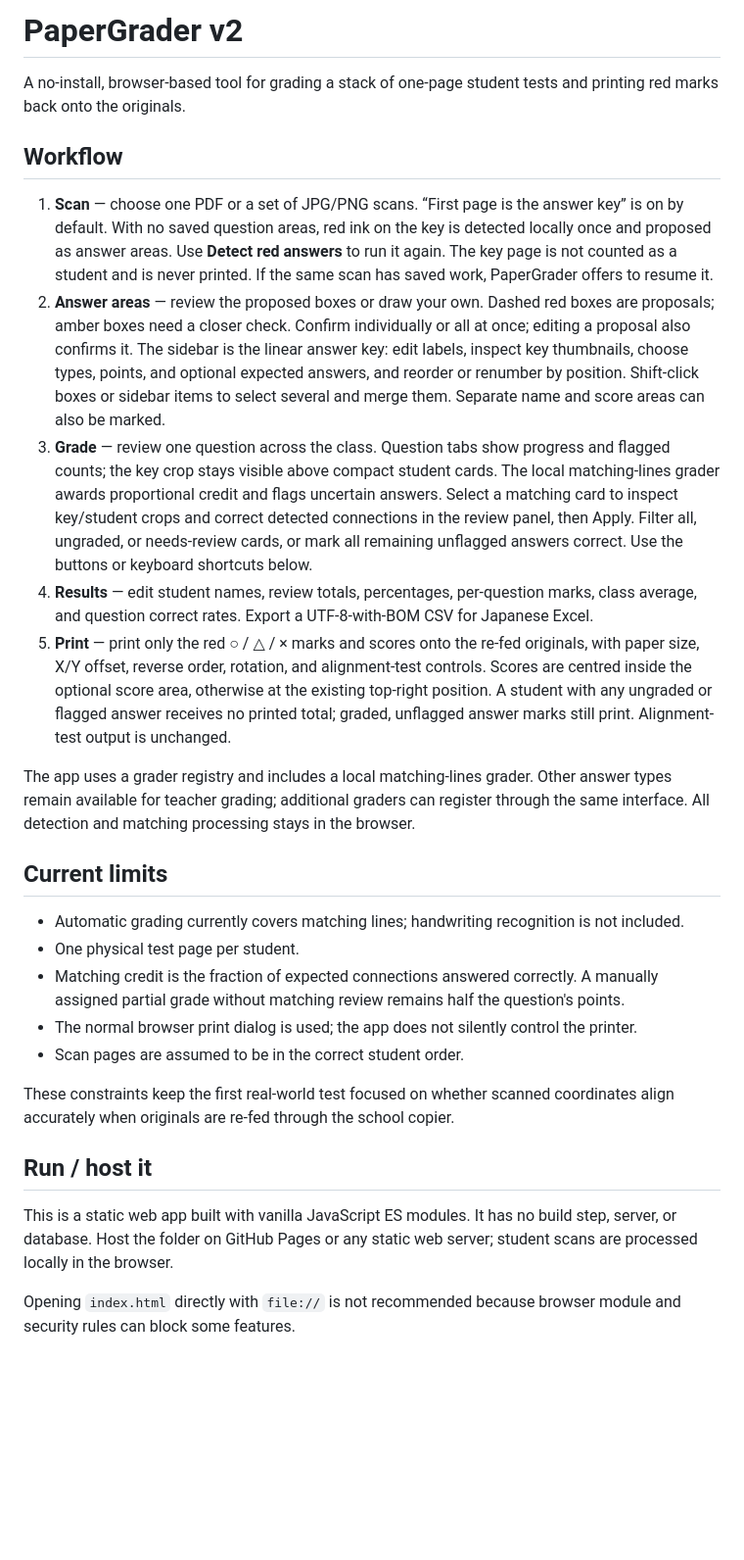
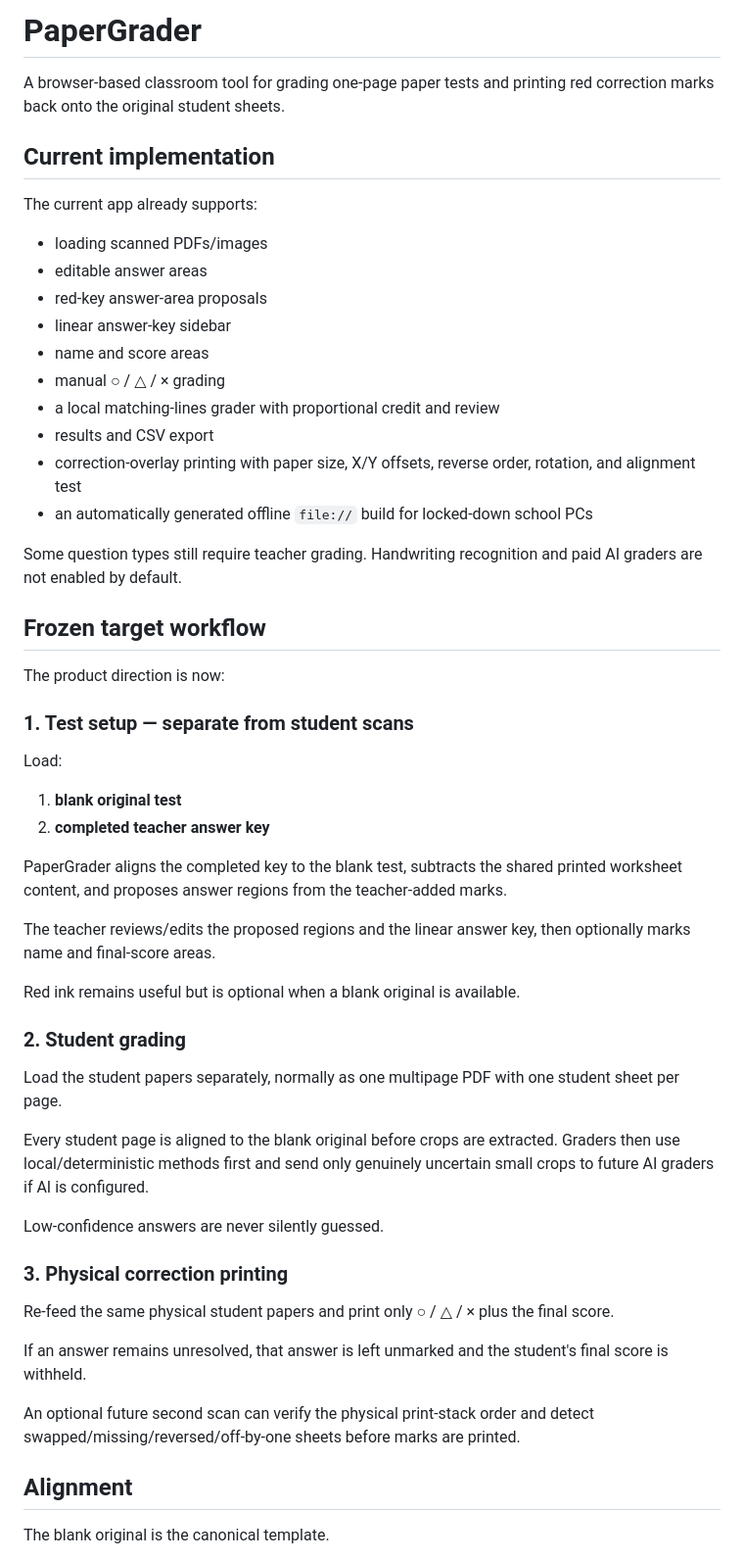
Before and after one commit to nolancasama/paper-grader, a Markdown page: README.md, the part around one of its changes. Shown at 98% size. Drawn GitHub-style; blank space fills up the shorter version.

Commit message:
Update README for frozen PaperGrader workflow

```diff
--- a/README.md
+++ b/README.md
@@ -1,29 +1,58 @@
-# PaperGrader v2
+# PaperGrader
 
-A no-install, browser-based tool for grading a stack of one-page student tests and printing red marks back onto the originals.
+A browser-based classroom tool for grading one-page paper tests and printing red correction marks back onto the original student sheets.
 
-## Workflow
+## Current implementation
 
-1. **Scan** — choose one PDF or a set of JPG/PNG scans. “First page is the answer key” is on by default. With no saved question areas, red ink on the key is detected locally once and proposed as answer areas. Use **Detect red answers** to run it again. The key page is not counted as a student and is never printed. If the same scan has saved work, PaperGrader offers to resume it.
-2. **Answer areas** — review the proposed boxes or draw your own. Dashed red boxes are proposals; amber boxes need a closer check. Confirm individually or all at once; editing a proposal also confirms it. The sidebar is the linear answer key: edit labels, inspect key thumbnails, choose types, points, and optional expected answers, and reorder or renumber by position. Shift-click boxes or sidebar items to select several and merge them. Separate name and score areas can also be marked.
-3. **Grade** — review one question across the class. Question tabs show progress and flagged counts; the key crop stays visible above compact student cards. The local matching-lines grader awards proportional credit and flags uncertain answers. Select a matching card to inspect key/student crops and correct detected connections in the review panel, then Apply. Filter all, ungraded, or needs-review cards, or mark all remaining unflagged answers correct. Use the buttons or keyboard shortcuts below.
-4. **Results** — edit student names, review totals, percentages, per-question marks, class average, and question correct rates. Export a UTF-8-with-BOM CSV for Japanese Excel.
-5. **Print** — print only the red ○ / △ / × marks and scores onto the re-fed originals, with paper size, X/Y offset, reverse order, rotation, and alignment-test controls. Scores are centred inside the optional score area, otherwise at the existing top-right position. A student with any ungraded or flagged answer receives no printed total; graded, unflagged answer marks still print. Alignment-test output is unchanged.
+The current app already supports:
 
-The app uses a grader registry and includes a local matching-lines grader. Other answer types remain available for teacher grading; additional graders can register through the same interface. All detection and matching processing stays in the browser.
+- loading scanned PDFs/images
+- editable answer areas
+- red-key answer-area proposals
+- linear answer-key sidebar
+- name and score areas
+- manual ○ / △ / × grading
+- a local matching-lines grader with proportional credit and review
+- results and CSV export
+- correction-overlay printing with paper size, X/Y offsets, reverse order, rotation, and alignment test
+- an automatically generated offline `file://` build for locked-down school PCs
 
-## Current limits
+Some question types still require teacher grading. Handwriting recognition and paid AI graders are not enabled by default.
 
-- Automatic grading currently covers matching lines; handwriting recognition is not included.
-- One physical test page per student.
-- Matching credit is the fraction of expected connections answered correctly. A manually assigned partial grade without matching review remains half the question's points.
-- The normal browser print dialog is used; the app does not silently control the printer.
-- Scan pages are assumed to be in the correct student order.
+## Frozen target workflow
 
-These constraints keep the first real-world test focused on whether scanned coordinates align accurately when originals are re-fed through the school copier.
+The product direction is now:
 
-## Run / host it
+### 1. Test setup — separate from student scans
 
-This is a static web app built with vanilla JavaScript ES modules. It has no build step, server, or database. Host the folder on GitHub Pages or any static web server; student scans are processed locally in the browser.
+Load:
 
-Opening `index.html` directly with `file://` is not recommended because browser module and security rules can block some features.
+1. **blank original test**
+2. **completed teacher answer key**
+
+PaperGrader aligns the completed key to the blank test, subtracts the shared printed worksheet content, and proposes answer regions from the teacher-added marks.
+
+The teacher reviews/edits the proposed regions and the linear answer key, then optionally marks name and final-score areas.
+
+Red ink remains useful but is optional when a blank original is available.
+
+### 2. Student grading
+
+Load the student papers separately, normally as one multipage PDF with one student sheet per page.
+
+Every student page is aligned to the blank original before crops are extracted. Graders then use local/deterministic methods first and send only genuinely uncertain small crops to future AI graders if AI is configured.
+
+Low-confidence answers are never silently guessed.
+
+### 3. Physical correction printing
+
+Re-feed the same physical student papers and print only ○ / △ / × plus the final score.
+
+If an answer remains unresolved, that answer is left unmarked and the student's final score is withheld.
+
+An optional future second scan can verify the physical print-stack order and detect swapped/missing/reversed/off-by-one sheets before marks are printed.
+
+## Alignment
+
+The blank original is the canonical template.
+
```
Also changed, not shown: other parts of README.md (+59 -45 lines).
